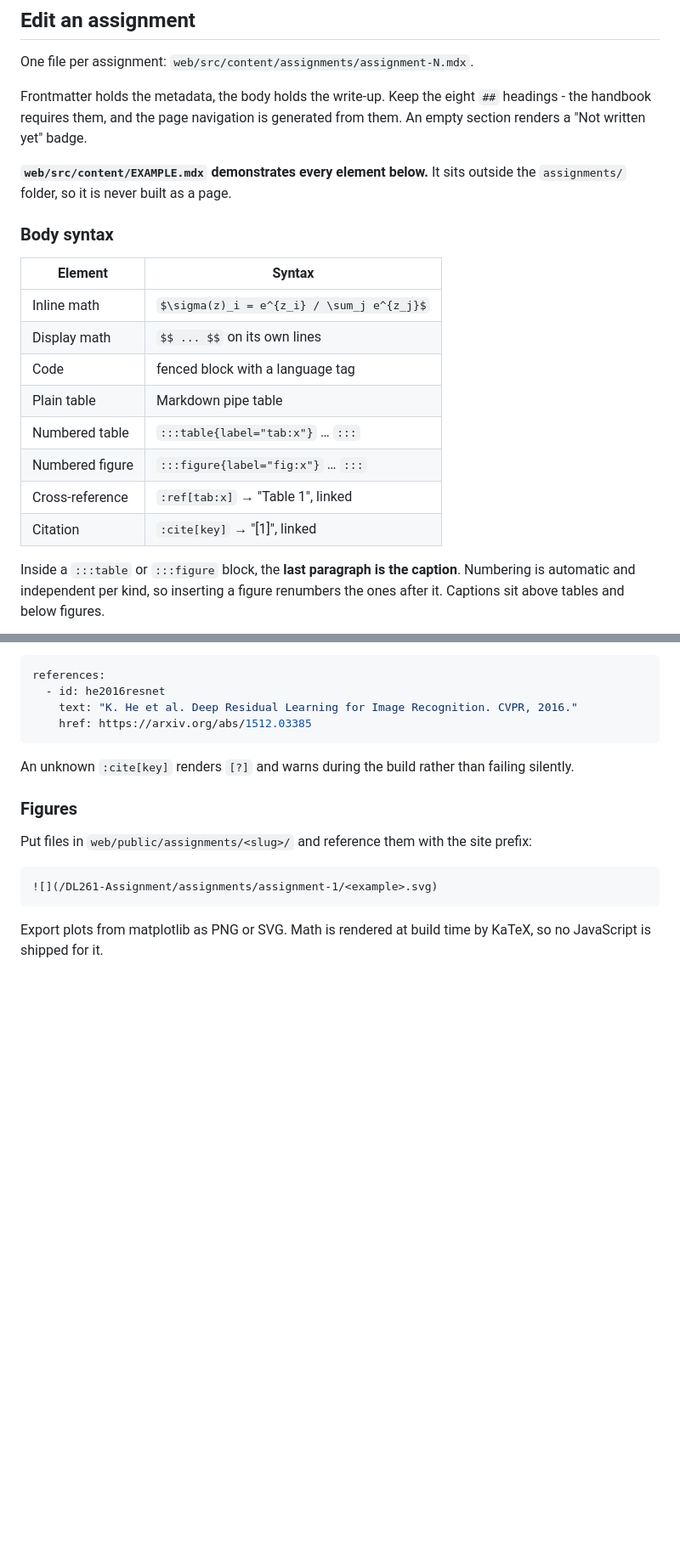
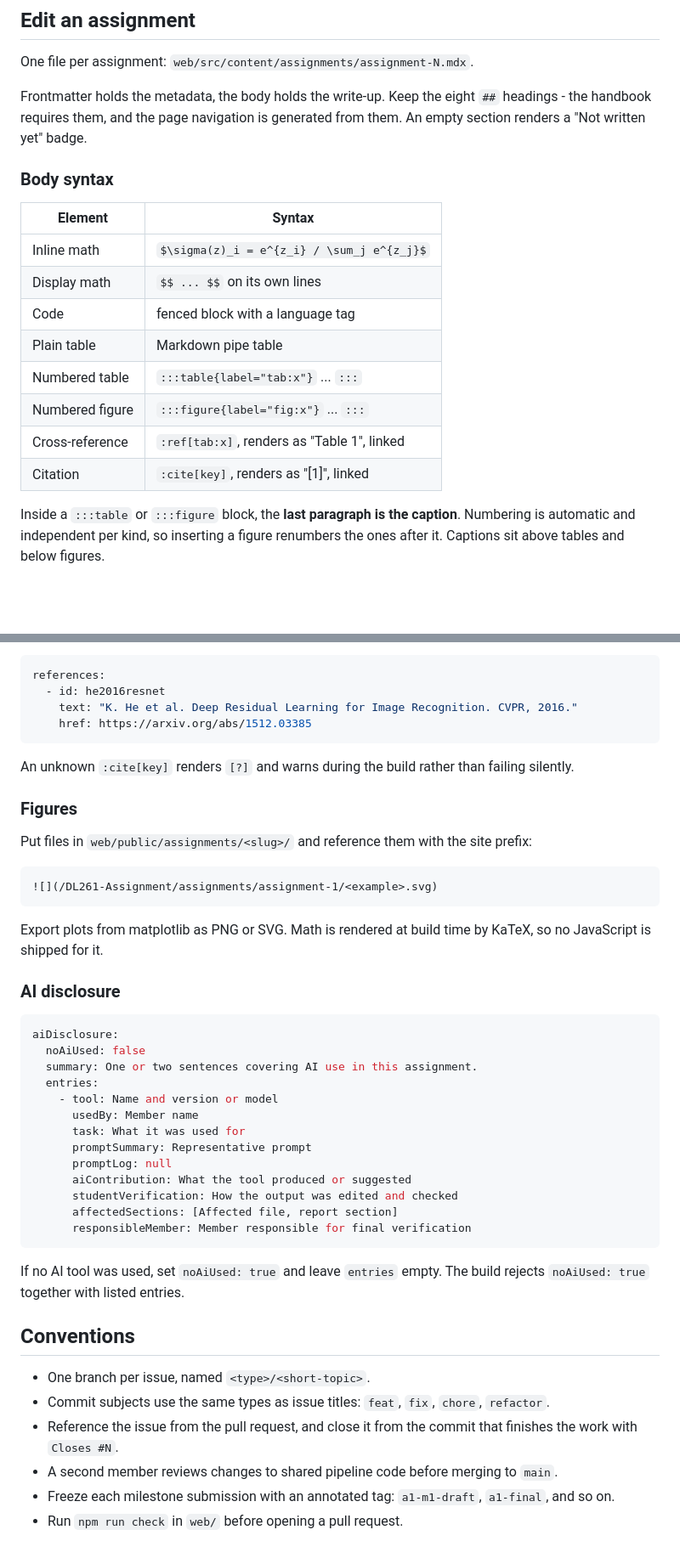
Before and after one commit to longlephamtien/DL261-Assignment, a Markdown page: README.md, 2 parts joined by grey strips. Shown at 85% size. GitHub-like rendering; blank space fills up the shorter version.

````diff
--- a/README.md
+++ b/README.md
@@ -38,8 +39,6 @@ One file per assignment: `web/src/content/assignments/assignment-N.mdx`.
 
 Frontmatter holds the metadata, the body holds the write-up. Keep the eight `##` headings - the handbook requires them, and the page navigation is generated from them. An empty section renders a "Not written yet" badge.
 
-**`web/src/content/EXAMPLE.mdx` demonstrates every element below.** It sits outside the `assignments/` folder, so it is never built as a page.
-
 ### Body syntax
 
 | Element | Syntax |
@@ -48,10 +47,10 @@ Frontmatter holds the metadata, the body holds the write-up. Keep the eight `##`
 | Display math | `$$ ... $$` on its own lines |
 | Code | fenced block with a language tag |
 | Plain table | Markdown pipe table |
-| Numbered table | `:::table{label="tab:x"}` … `:::` |
-| Numbered figure | `:::figure{label="fig:x"}` … `:::` |
-| Cross-reference | `:ref[tab:x]` → "Table 1", linked |
-| Citation | `:cite[key]` → "[1]", linked |
+| Numbered table | `:::table{label="tab:x"}` ... `:::` |
+| Numbered figure | `:::figure{label="fig:x"}` ... `:::` |
+| Cross-reference | `:ref[tab:x]`, renders as "Table 1", linked |
+| Citation | `:cite[key]`, renders as "[1]", linked |
 
 Inside a `:::table` or `:::figure` block, the **last paragraph is the caption**. Numbering is automatic and independent per kind, so inserting a figure renumbers the ones after it. Captions sit above tables and below figures.
 
@@ -77,3 +76,32 @@ Put files in `web/public/assignments/<slug>/` and reference them with the site p
 ```
 
 Export plots from matplotlib as PNG or SVG. Math is rendered at build time by KaTeX, so no JavaScript is shipped for it.
+
+### AI disclosure
+
+```yaml
+aiDisclosure:
+  noAiUsed: false
+  summary: One or two sentences covering AI use in this assignment.
+  entries:
+    - tool: Name and version or model
+      usedBy: Member name
+      task: What it was used for
+      promptSummary: Representative prompt
+      promptLog: null
+      aiContribution: What the tool produced or suggested
+      studentVerification: How the output was edited and checked
+      affectedSections: [Affected file, report section]
+      responsibleMember: Member responsible for final verification
+```
+
+If no AI tool was used, set `noAiUsed: true` and leave `entries` empty. The build rejects `noAiUsed: true` together with listed entries.
+
+## Conventions
+
+- One branch per issue, named `<type>/<short-topic>`.
+- Commit subjects use the same types as issue titles: `feat`, `fix`, `chore`, `refactor`.
+- Reference the issue from the pull request, and close it from the commit that finishes the work with `Closes #N`.
+- A second member reviews changes to shared pipeline code before merging to `main`.
+- Freeze each milestone submission with an annotated tag: `a1-m1-draft`, `a1-final`, and so on.
+- Run `npm run check` in `web/` before opening a pull request.
````
Also changed, not shown: other parts of README.md (+1 -0 lines), AI_USAGE.md (added, +30 -0 lines).
